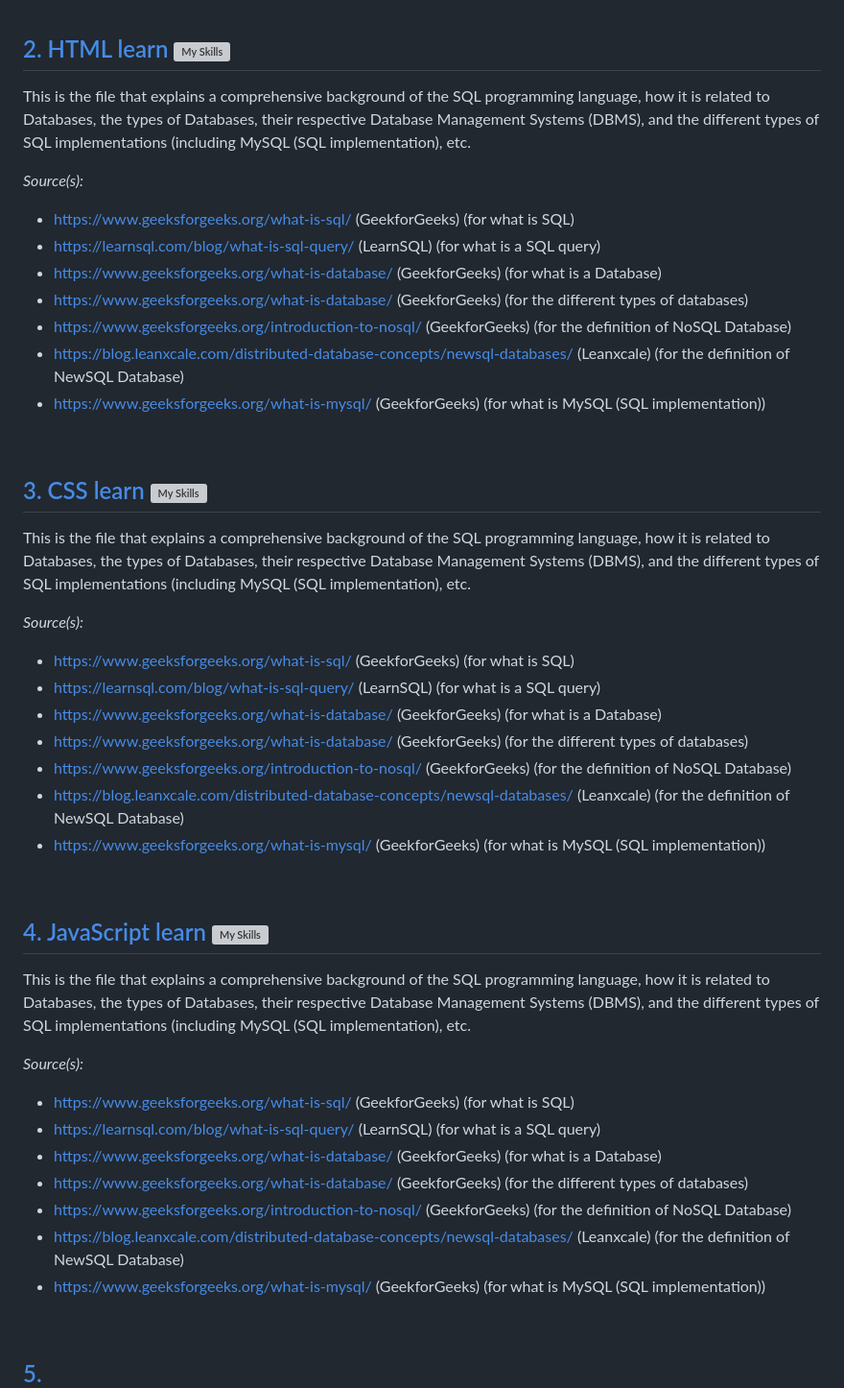
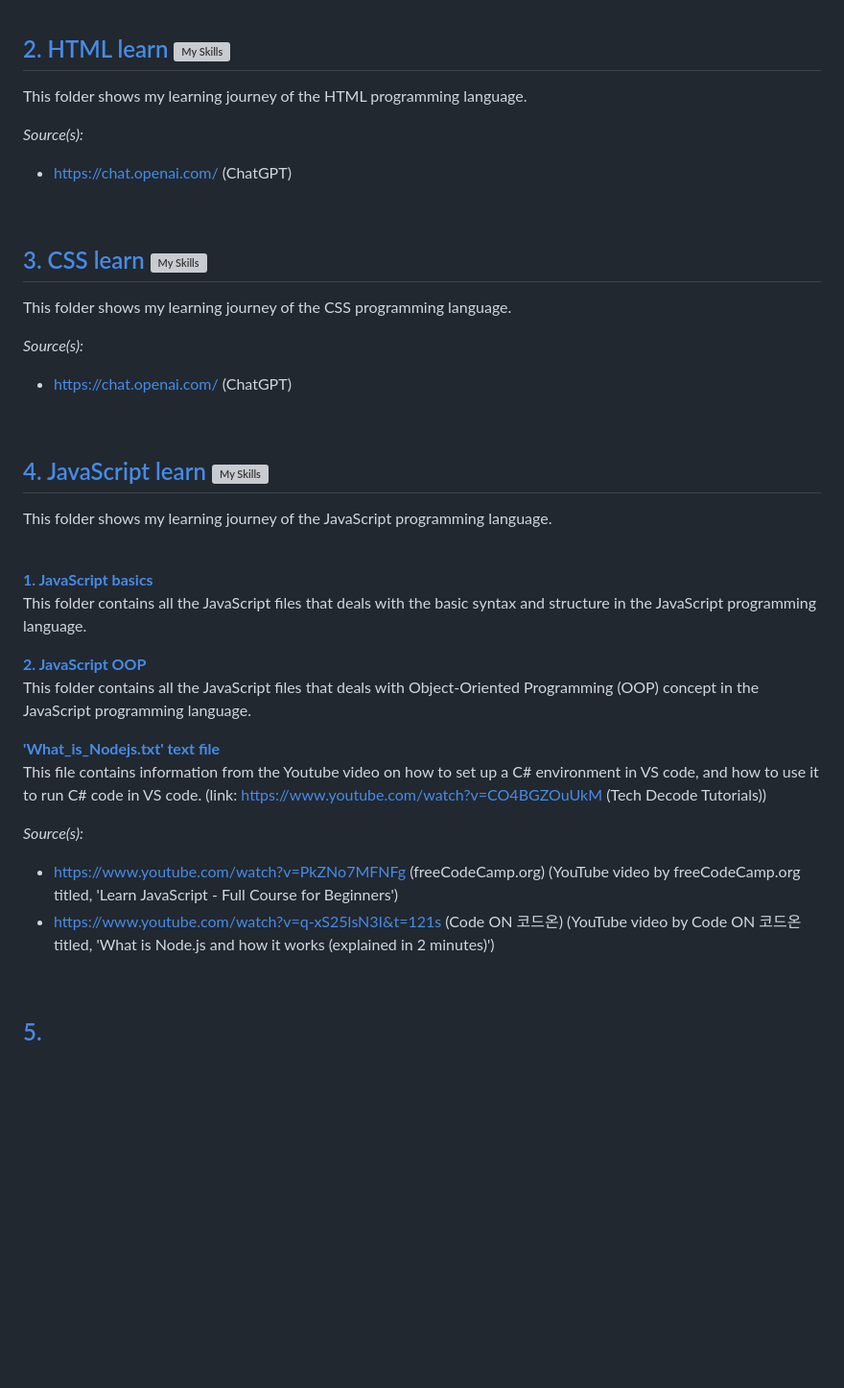
Before and after one commit to WindJammer6/33.-Networks-Internet-World-Wide-Web-HTML-CSS-JavaScript-Learning, a Markdown page: README.md, the part around the change. Shown at 96% size. Drawn GitHub-style; blank space fills up the shorter version; grey boxes are pictures that could not be loaded.

```diff
--- a/README.md
+++ b/README.md
@@ -76,47 +76,39 @@ This file contains the Microsoft Excel file, that illustrates/visualises the 'mo
 <br>
 
 ## [2. HTML learn](https://github.com/WindJammer6/33.-Networks-Internet-World-Wide-Web-HTML-CSS-JavaScript-Learning/tree/main/2.%20HTML%20learn) <a name = "html"></a> ![My Skills](https://go-skill-icons.vercel.app/api/icons?i=html)
-This is the file that explains a comprehensive background of the SQL programming language, how it is related to Databases, the types of Databases, their respective Database Management Systems (DBMS), and the different types of SQL implementations (including MySQL (SQL implementation), etc.
+This folder shows my learning journey of the HTML programming language.
 
 *Source(s):*
-+ https://www.geeksforgeeks.org/what-is-sql/ (GeekforGeeks) (for what is SQL)
-+ https://learnsql.com/blog/what-is-sql-query/ (LearnSQL) (for what is a SQL query)
-+ https://www.geeksforgeeks.org/what-is-database/ (GeekforGeeks) (for what is a Database)
-+ https://www.geeksforgeeks.org/what-is-database/ (GeekforGeeks) (for the different types of databases)
-+ https://www.geeksforgeeks.org/introduction-to-nosql/ (GeekforGeeks) (for the definition of NoSQL Database)
-+ https://blog.leanxcale.com/distributed-database-concepts/newsql-databases/ (Leanxcale) (for the definition of NewSQL
-Database)
-+ https://www.geeksforgeeks.org/what-is-mysql/ (GeekforGeeks) (for what is MySQL (SQL implementation))
++ https://chat.openai.com/ (ChatGPT)
 
 <br>
 
 ## [3. CSS learn](https://github.com/WindJammer6/33.-Networks-Internet-World-Wide-Web-HTML-CSS-JavaScript-Learning/tree/main/3.%20CSS%20learn) <a name = "css"></a> ![My Skills](https://go-skill-icons.vercel.app/api/icons?i=css)
-This is the file that explains a comprehensive background of the SQL programming language, how it is related to Databases, the types of Databases, their respective Database Management Systems (DBMS), and the different types of SQL implementations (including MySQL (SQL implementation), etc.
+This folder shows my learning journey of the CSS programming language.
 
 *Source(s):*
-+ https://www.geeksforgeeks.org/what-is-sql/ (GeekforGeeks) (for what is SQL)
-+ https://learnsql.com/blog/what-is-sql-query/ (LearnSQL) (for what is a SQL query)
-+ https://www.geeksforgeeks.org/what-is-database/ (GeekforGeeks) (for what is a Database)
-+ https://www.geeksforgeeks.org/what-is-database/ (GeekforGeeks) (for the different types of databases)
-+ https://www.geeksforgeeks.org/introduction-to-nosql/ (GeekforGeeks) (for the definition of NoSQL Database)
-+ https://blog.leanxcale.com/distributed-database-concepts/newsql-databases/ (Leanxcale) (for the definition of NewSQL
-Database)
-+ https://www.geeksforgeeks.org/what-is-mysql/ (GeekforGeeks) (for what is MySQL (SQL implementation))
++ https://chat.openai.com/ (ChatGPT)
 
 <br>
 
 ## [4. JavaScript learn](https://github.com/WindJammer6/33.-Networks-Internet-World-Wide-Web-HTML-CSS-JavaScript-Learning/tree/main/4.%20JavaScript%20learn) <a name = "js"></a> ![My Skills](https://go-skill-icons.vercel.app/api/icons?i=javascript)
-This is the file that explains a comprehensive background of the SQL programming language, how it is related to Databases, the types of Databases, their respective Database Management Systems (DBMS), and the different types of SQL implementations (including MySQL (SQL implementation), etc.
+This folder shows my learning journey of the JavaScript programming language.
+
+<br>
+
+**[1. JavaScript basics](https://github.com/WindJammer6/33.-Networks-Internet-World-Wide-Web-HTML-CSS-JavaScript-Learning/tree/main/4.%20JavaScript%20learn/1.%20JavaScript%20basics) <a name = "jsbasics"></a>**
+This folder contains all the JavaScript files that deals with the basic syntax and structure in the JavaScript programming language.
+
+**[2. JavaScript OOP](https://github.com/WindJammer6/16.-Csharp-and-Unity-Learning/tree/main/C%23%20learn%20code%20archives/3.%20C%23%20OOP) <a name = "jsoop"></a>**
+This folder contains all the JavaScript files that deals with Object-Oriented Programming (OOP) concept in the JavaScript programming language.
+
+**['What_is_Nodejs.txt' text file](https://github.com/WindJammer6/16.-Csharp-and-Unity-Learning/blob/main/C%23%20learn%20code%20archives/Setting_up_C%23_in%20VScode.txt) <a name = "settingupcsharpinvscode"></a>**
+This file contains information from the Youtube video on how to set up a C# environment in VS code, and how to use it to run C# code in VS code. (link: https://www.youtube.com/watch?v=CO4BGZOuUkM (Tech Decode Tutorials))
+
 
 *Source(s):*
-+ https://www.geeksforgeeks.org/what-is-sql/ (GeekforGeeks) (for what is SQL)
-+ https://learnsql.com/blog/what-is-sql-query/ (LearnSQL) (for what is a SQL query)
-+ https://www.geeksforgeeks.org/what-is-database/ (GeekforGeeks) (for what is a Database)
-+ https://www.geeksforgeeks.org/what-is-database/ (GeekforGeeks) (for the different types of databases)
-+ https://www.geeksforgeeks.org/introduction-to-nosql/ (GeekforGeeks) (for the definition of NoSQL Database)
-+ https://blog.leanxcale.com/distributed-database-concepts/newsql-databases/ (Leanxcale) (for the definition of NewSQL
-Database)
-+ https://www.geeksforgeeks.org/what-is-mysql/ (GeekforGeeks) (for what is MySQL (SQL implementation))
++ https://www.youtube.com/watch?v=PkZNo7MFNFg (freeCodeCamp.org) (YouTube video by freeCodeCamp.org titled, 'Learn JavaScript - Full Course for Beginners')
++ https://www.youtube.com/watch?v=q-xS25lsN3I&t=121s (Code ON 코드온) (YouTube video by Code ON 코드온 titled, 'What is Node.js and how it works (explained in 2 minutes)')
 
 <br>
 
```
